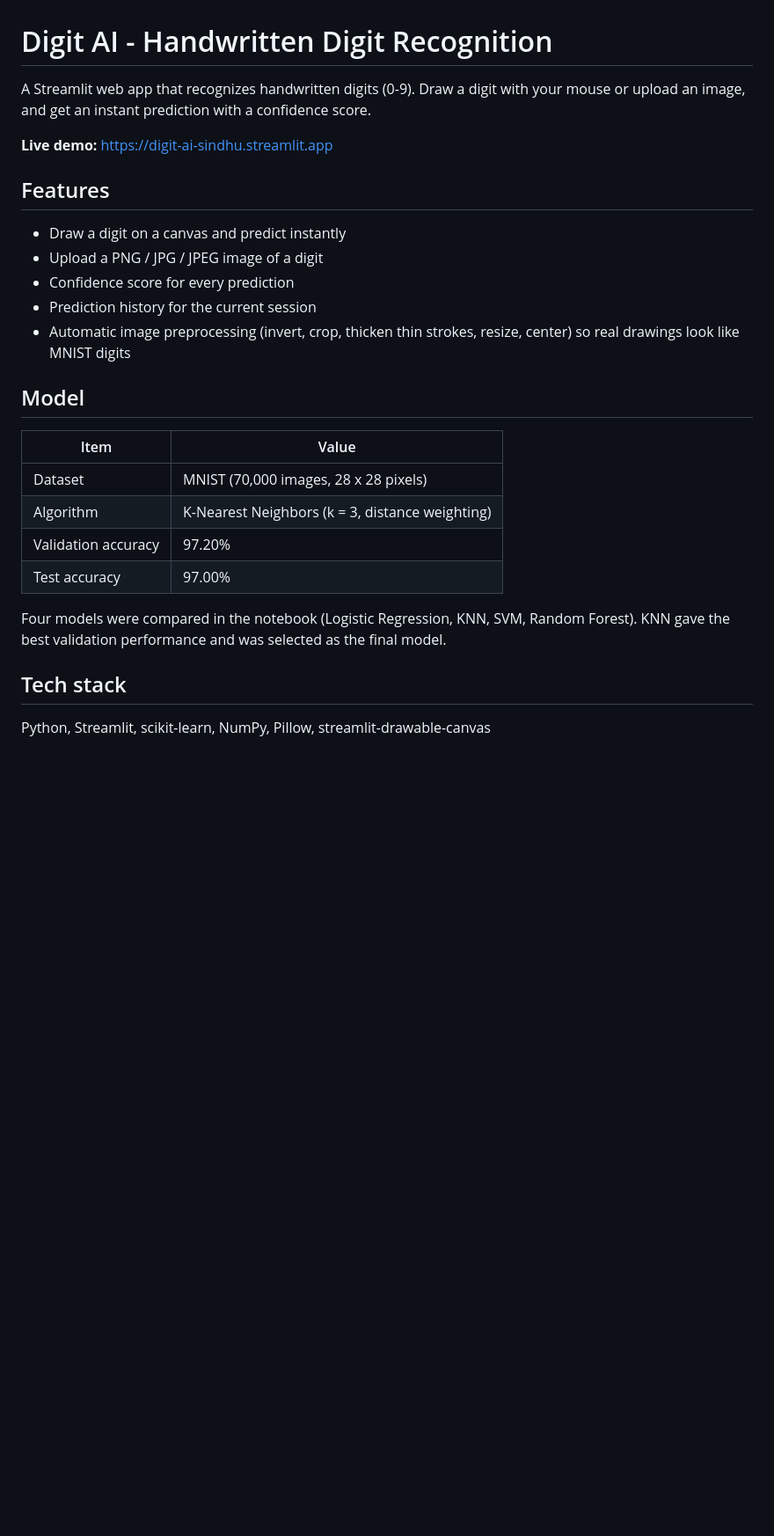
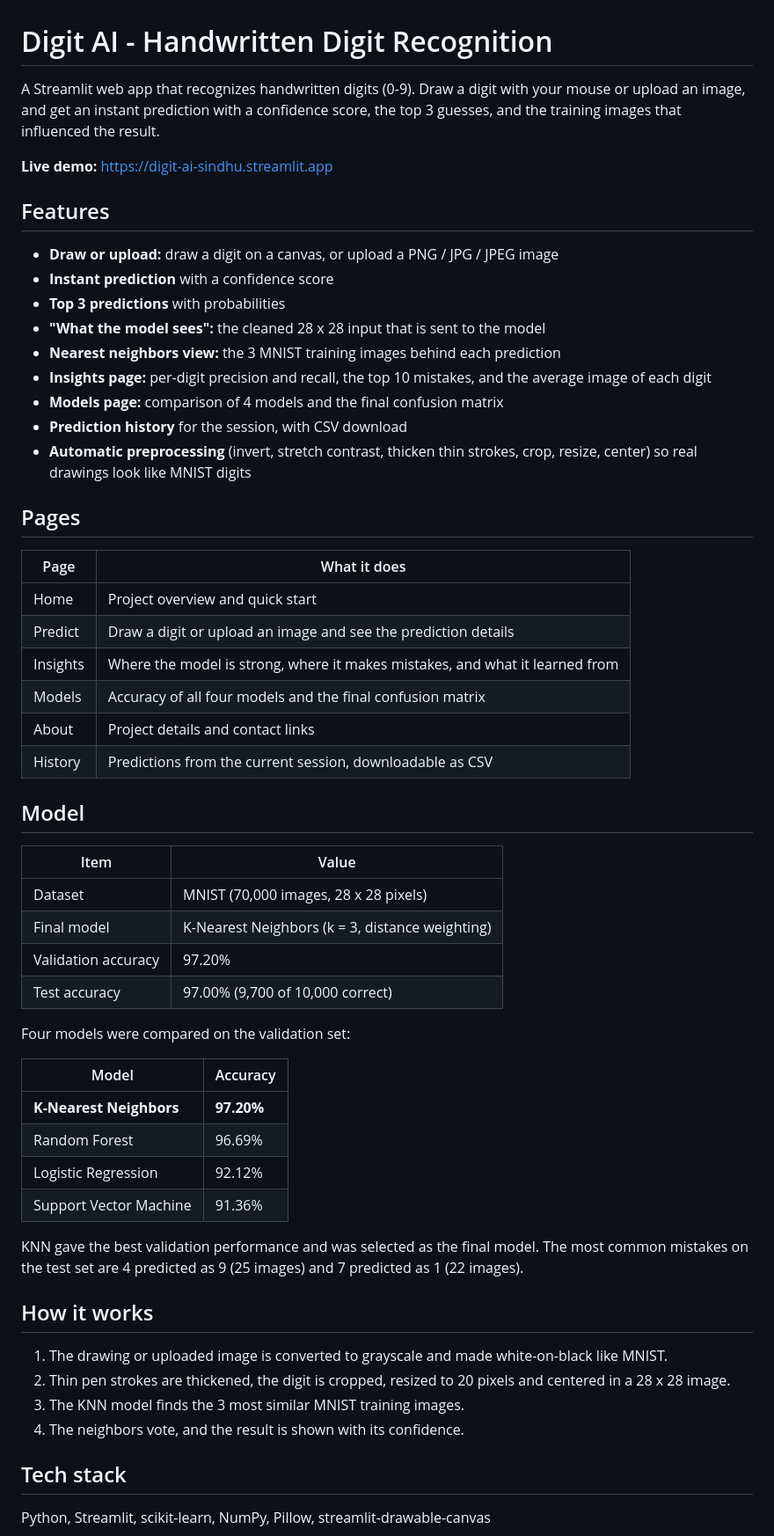
Before and after one commit to sindhus56/handwritten-digit-recognition, a Markdown page: README.md, the part around one of its changes. Shown at 88% size. Rendered like a GitHub page; blank space fills up the shorter version.

```diff
--- a/README.md
+++ b/README.md
@@ -1,27 +1,58 @@
 # Digit AI - Handwritten Digit Recognition
 
-A Streamlit web app that recognizes handwritten digits (0-9). Draw a digit with your mouse or upload an image, and get an instant prediction with a confidence score.
+A Streamlit web app that recognizes handwritten digits (0-9). Draw a digit with your mouse or upload an image, and get an instant prediction with a confidence score, the top 3 guesses, and the training images that influenced the result.
 
 **Live demo:** [https://digit-ai-sindhu.streamlit.app](https://digit-ai-sindhu.streamlit.app)
 
 ## Features
 
-- Draw a digit on a canvas and predict instantly
-- Upload a PNG / JPG / JPEG image of a digit
-- Confidence score for every prediction
-- Prediction history for the current session
-- Automatic image preprocessing (invert, crop, thicken thin strokes, resize, center) so real drawings look like MNIST digits
+- **Draw or upload:** draw a digit on a canvas, or upload a PNG / JPG / JPEG image
+- **Instant prediction** with a confidence score
+- **Top 3 predictions** with probabilities
+- **"What the model sees":** the cleaned 28 x 28 input that is sent to the model
+- **Nearest neighbors view:** the 3 MNIST training images behind each prediction
+- **Insights page:** per-digit precision and recall, the top 10 mistakes, and the average image of each digit
+- **Models page:** comparison of 4 models and the final confusion matrix
+- **Prediction history** for the session, with CSV download
+- **Automatic preprocessing** (invert, stretch contrast, thicken thin strokes, crop, resize, center) so real drawings look like MNIST digits
+
+## Pages
+
+| Page | What it does |
+|---|---|
+| Home | Project overview and quick start |
+| Predict | Draw a digit or upload an image and see the prediction details |
+| Insights | Where the model is strong, where it makes mistakes, and what it learned from |
+| Models | Accuracy of all four models and the final confusion matrix |
+| About | Project details and contact links |
+| History | Predictions from the current session, downloadable as CSV |
 
 ## Model
 
 | Item | Value |
 |---|---|
 | Dataset | MNIST (70,000 images, 28 x 28 pixels) |
-| Algorithm | K-Nearest Neighbors (k = 3, distance weighting) |
+| Final model | K-Nearest Neighbors (k = 3, distance weighting) |
 | Validation accuracy | 97.20% |
-| Test accuracy | 97.00% |
+| Test accuracy | 97.00% (9,700 of 10,000 correct) |
 
-Four models were compared in the notebook (Logistic Regression, KNN, SVM, Random Forest). KNN gave the best validation performance and was selected as the final model.
+Four models were compared on the validation set:
+
+| Model | Accuracy |
+|---|---|
+| **K-Nearest Neighbors** | **97.20%** |
+| Random Forest | 96.69% |
+| Logistic Regression | 92.12% |
+| Support Vector Machine | 91.36% |
+
+KNN gave the best validation performance and was selected as the final model. The most common mistakes on the test set are 4 predicted as 9 (25 images) and 7 predicted as 1 (22 images).
+
+## How it works
+
+1. The drawing or uploaded image is converted to grayscale and made white-on-black like MNIST.
+2. Thin pen strokes are thickened, the digit is cropped, resized to 20 pixels and centered in a 28 x 28 image.
+3. The KNN model finds the 3 most similar MNIST training images.
+4. The neighbors vote, and the result is shown with its confidence.
 
 ## Tech stack
 
```
Also changed, not shown: other parts of README.md (+9 -6 lines), screenshots/Insights.png (added), screenshots/about.png (deleted), screenshots/draw.png, screenshots/history.png, screenshots/home.png, 3 other files.
